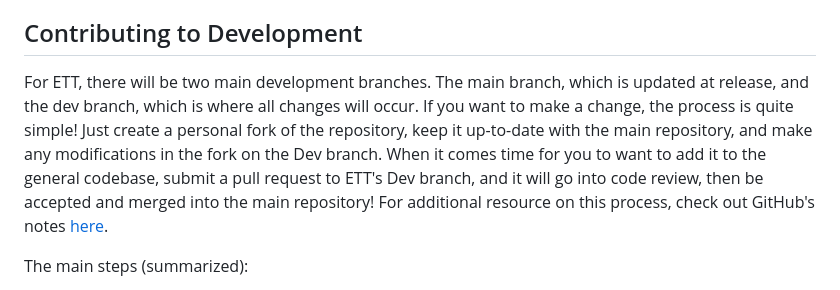
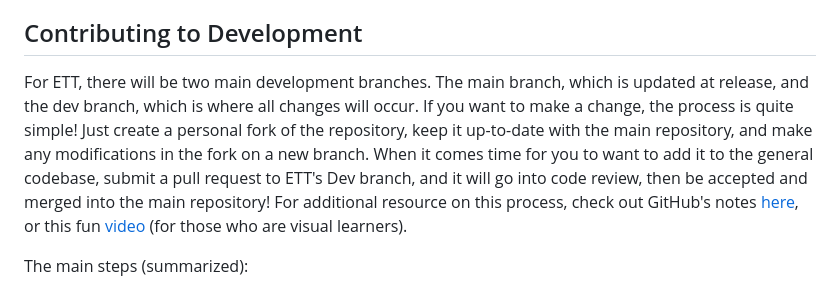
Before and after one commit to eliweitzman/EnterpriseTechTool, a Markdown page: .github/CONTRIBUTING.md, the part around the change. Rendered like a GitHub page.

Commit message:
Update CONTRIBUTING.md
Signed-off-by: Eli Weitzman <22529819+eliweitzman@users.noreply.github.com>

```diff
--- a/.github/CONTRIBUTING.md
+++ b/.github/CONTRIBUTING.md
@@ -14,7 +14,7 @@ Before creating your issue, please be sure to review the following:
 
 ## Contributing to Development
 
-For ETT, there will be two main development branches. The main branch, which is updated at release, and the dev branch, which is where all changes will occur. If you want to make a change, the process is quite simple! Just create a personal fork of the repository, keep it up-to-date with the main repository, and make any modifications in the fork on the Dev branch. When it comes time for you to want to add it to the general codebase, submit a pull request to ETT's Dev branch, and it will go into code review, then be accepted and merged into the main repository! For additional resource on this process, check out GitHub's notes [here](https://docs.github.com/en/get-started/quickstart/contributing-to-projects).
+For ETT, there will be two main development branches. The main branch, which is updated at release, and the dev branch, which is where all changes will occur. If you want to make a change, the process is quite simple! Just create a personal fork of the repository, keep it up-to-date with the main repository, and make any modifications in the fork on a new branch. When it comes time for you to want to add it to the general codebase, submit a pull request to ETT's Dev branch, and it will go into code review, then be accepted and merged into the main repository! For additional resource on this process, check out GitHub's notes [here](https://docs.github.com/en/get-started/quickstart/contributing-to-projects), or this fun [video](https://www.youtube.com/watch?v=8lGpZkjnkt4) (for those who are visual learners).
 
 The main steps (summarized):
 1. [Fork the repository](https://docs.github.com/en/get-started/quickstart/fork-a-repo)
```
